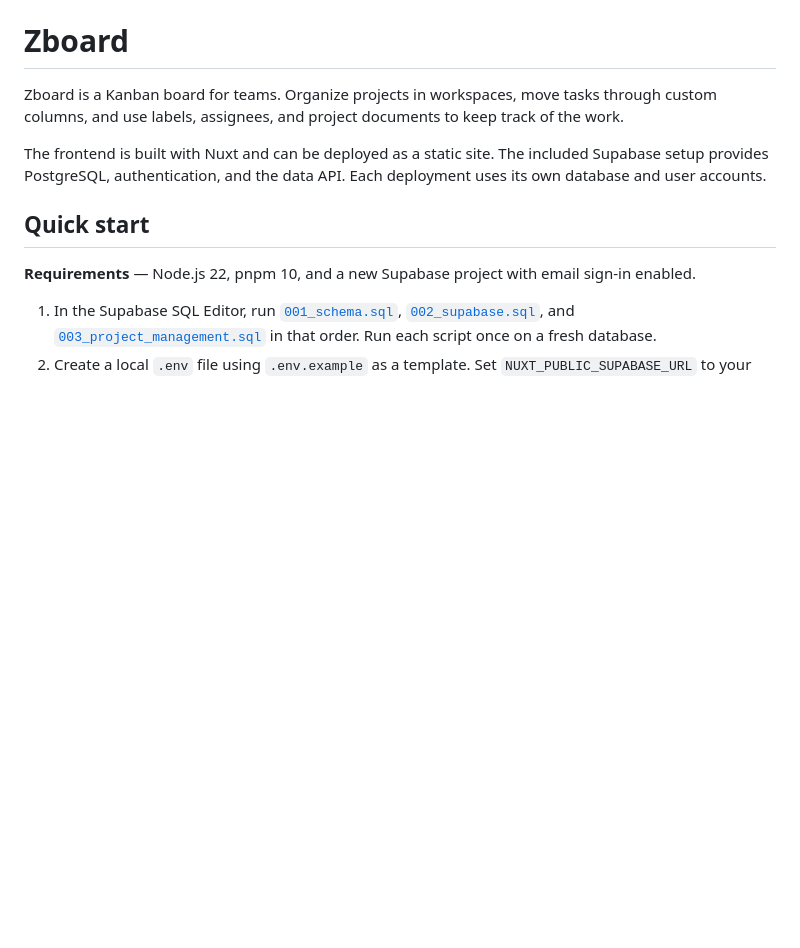
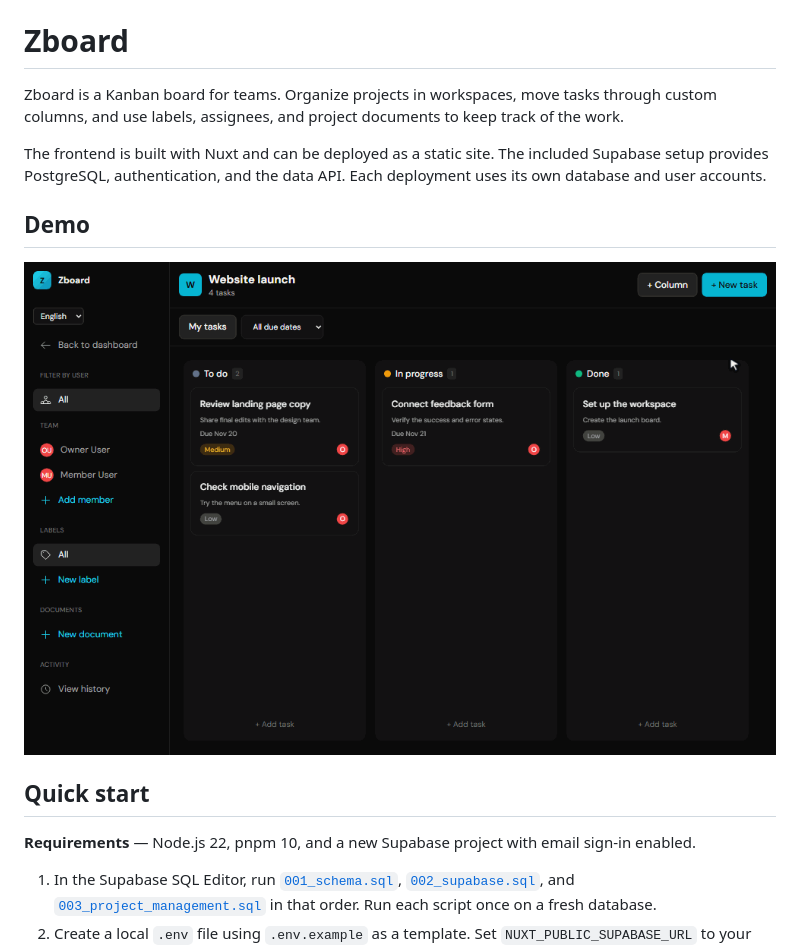
Before and after one commit to Lokus55/HERA-Zboard, a Markdown page: README.md, the part around the change. Drawn GitHub-style; pictures changed too: docs/zboard-demo.gif (added); blank space fills up the shorter version.

```diff
--- a/README.md
+++ b/README.md
@@ -3,6 +3,10 @@
 Zboard is a Kanban board for teams. Organize projects in workspaces, move tasks through custom columns, and use labels, assignees, and project documents to keep track of the work.
 
 The frontend is built with Nuxt and can be deployed as a static site. The included Supabase setup provides PostgreSQL, authentication, and the data API. Each deployment uses its own database and user accounts.
+
+## Demo
+
+![Zboard demo showing a task created with a due date and moved to In progress](docs/zboard-demo.gif)
 
 ## Quick start
 
```
